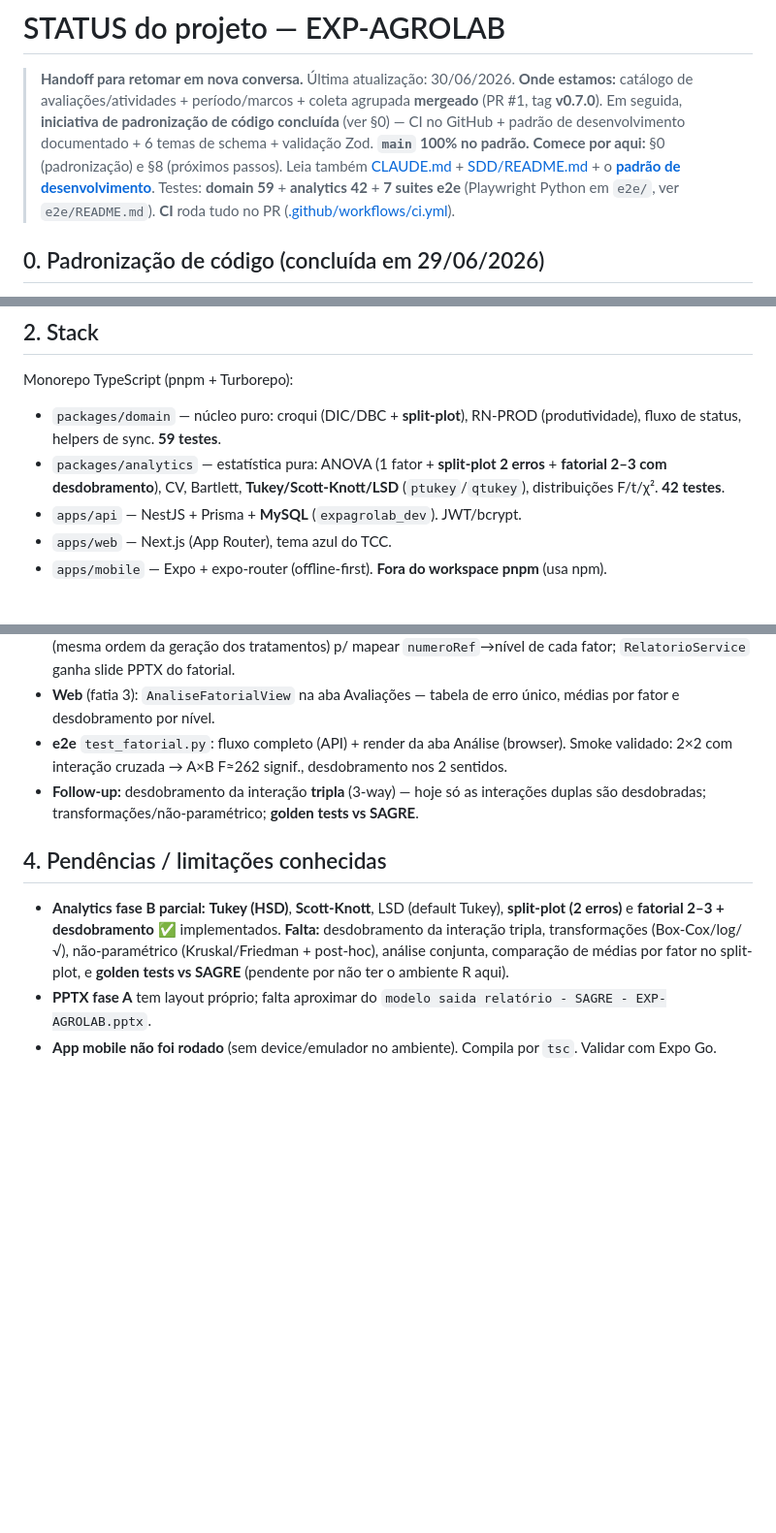
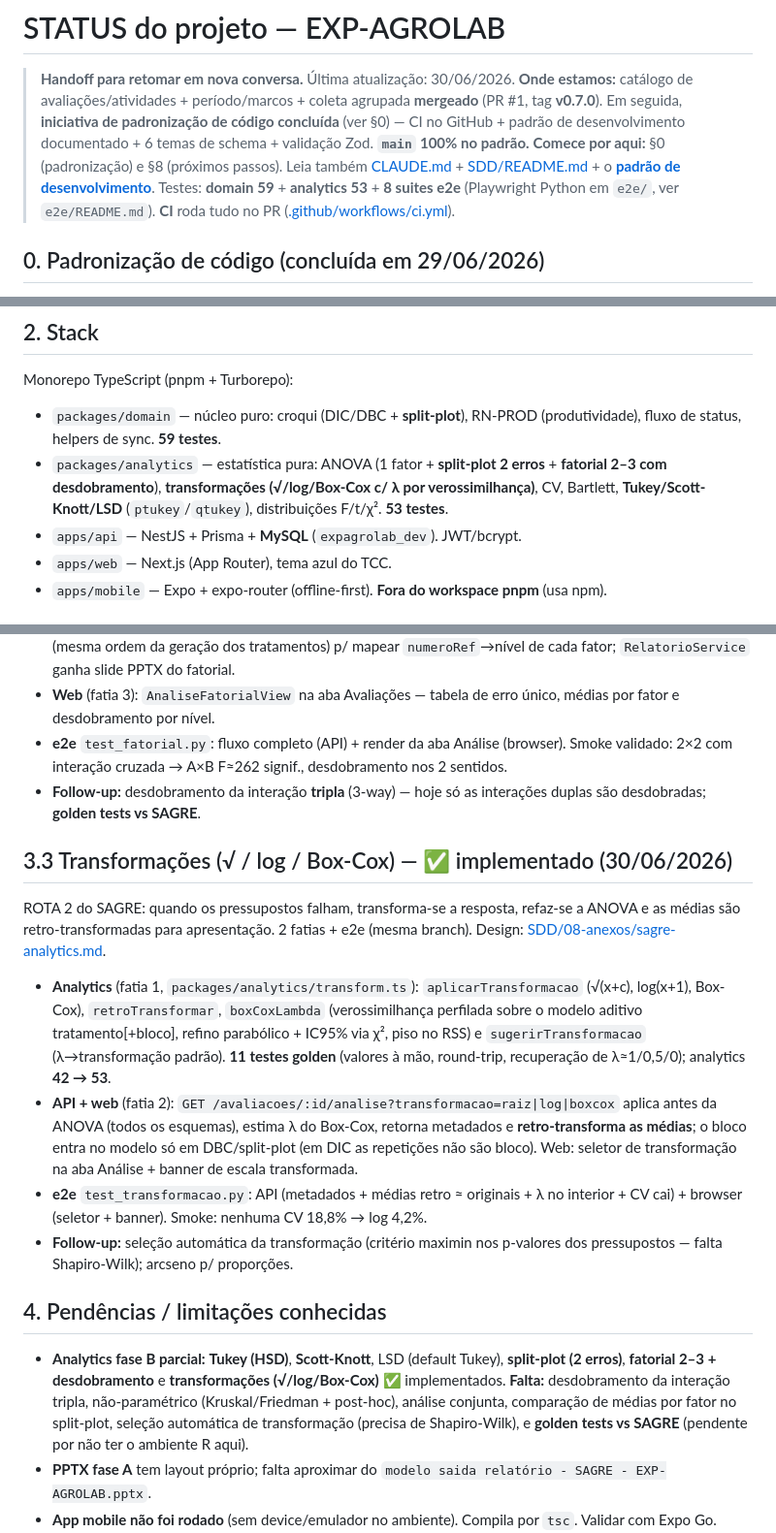
Before and after one commit to PaulohSouza/exp-agro-lab, a Markdown page: STATUS.md, 3 parts joined by grey strips. Shown at 97% size. Drawn GitHub-style; blank space fills up the shorter version.

Commit message:
docs: transformações (√/log/Box-Cox) implementadas (STATUS §3.3 + SDD)
STATUS §3.3 (nova seção), §4/§8.2 e contagem de testes (analytics 53, 8 suites
e2e). SDD sagre-analytics: Fase B marca transformações como ✅.

Co-Authored-By: Claude Opus 4.8 (1M context) <noreply@anthropic.com>

```diff
--- a/STATUS.md
+++ b/STATUS.md
@@ -3,7 +3,7 @@
 > **Handoff para retomar em nova conversa.** Última atualização: 30/06/2026.
 > **Onde estamos:** catálogo de avaliações/atividades + período/marcos + coleta agrupada **mergeado** (PR #1, tag **v0.7.0**). Em seguida, **iniciativa de padronização de código concluída** (ver §0) — CI no GitHub + padrão de desenvolvimento documentado + 6 temas de schema + validação Zod. **`main` 100% no padrão.**
 > **Comece por aqui:** §0 (padronização) e §8 (próximos passos). Leia também [CLAUDE.md](CLAUDE.md) + [SDD/README.md](SDD/README.md) + o **[padrão de desenvolvimento](SDD/03-arquitetura/04-padroes-desenvolvimento.md)**.
-> Testes: **domain 59** + **analytics 42** + **7 suites e2e** (Playwright Python em `e2e/`, ver `e2e/README.md`). **CI** roda tudo no PR ([.github/workflows/ci.yml](.github/workflows/ci.yml)).
+> Testes: **domain 59** + **analytics 53** + **8 suites e2e** (Playwright Python em `e2e/`, ver `e2e/README.md`). **CI** roda tudo no PR ([.github/workflows/ci.yml](.github/workflows/ci.yml)).
 
 ## 0. Padronização de código (concluída em 29/06/2026)
 Iniciativa para alinhar todo o código a um padrão único — ver **[SDD/03-arquitetura/04-padroes-desenvolvimento.md](SDD/03-arquitetura/04-padroes-desenvolvimento.md)** (§12 = progresso). Tudo mergeado na `main`, cada etapa verificada (typecheck + 59+24 testes + build + reseed + 5 e2e):
@@ -21,7 +21,7 @@ Sistema de gestão de experimentos agronômicos e laboratoriais: experimentos de
 ## 2. Stack
 Monorepo TypeScript (pnpm + Turborepo):
 - `packages/domain` — núcleo puro: croqui (DIC/DBC + **split-plot**), RN-PROD (produtividade), fluxo de status, helpers de sync. **59 testes**.
-- `packages/analytics` — estatística pura: ANOVA (1 fator + **split-plot 2 erros** + **fatorial 2–3 com desdobramento**), CV, Bartlett, **Tukey/Scott-Knott/LSD** (`ptukey`/`qtukey`), distribuições F/t/χ². **42 testes**.
+- `packages/analytics` — estatística pura: ANOVA (1 fator + **split-plot 2 erros** + **fatorial 2–3 com desdobramento**), **transformações (√/log/Box-Cox c/ λ por verossimilhança)**, CV, Bartlett, **Tukey/Scott-Knott/LSD** (`ptukey`/`qtukey`), distribuições F/t/χ². **53 testes**.
 - `apps/api` — NestJS + Prisma + **MySQL** (`expagrolab_dev`). JWT/bcrypt.
 - `apps/web` — Next.js (App Router), tema azul do TCC.
 - `apps/mobile` — Expo + expo-router (offline-first). **Fora do workspace pnpm** (usa npm).
@@ -84,10 +84,17 @@ Fatorial 2–3 fatores cruzados em DIC/DBC, **erro único** (≠ split-plot), co
 - **API** (fatia 2): ramo `FATORIAL` em `AvaliacoesService.analise` — reconstrói o produto cartesiano dos níveis (mesma ordem da geração dos tratamentos) p/ mapear `numeroRef`→nível de cada fator; `RelatorioService` ganha slide PPTX do fatorial.
 - **Web** (fatia 3): `AnaliseFatorialView` na aba Avaliações — tabela de erro único, médias por fator e desdobramento por nível.
 - **e2e** `test_fatorial.py`: fluxo completo (API) + render da aba Análise (browser). Smoke validado: 2×2 com interação cruzada → A×B F≈262 signif., desdobramento nos 2 sentidos.
-- **Follow-up:** desdobramento da interação **tripla** (3-way) — hoje só as interações duplas são desdobradas; transformações/não-paramétrico; **golden tests vs SAGRE**.
+- **Follow-up:** desdobramento da interação **tripla** (3-way) — hoje só as interações duplas são desdobradas; **golden tests vs SAGRE**.
+
+## 3.3 Transformações (√ / log / Box-Cox) — ✅ implementado (30/06/2026)
+ROTA 2 do SAGRE: quando os pressupostos falham, transforma-se a resposta, refaz-se a ANOVA e as médias são retro-transformadas para apresentação. 2 fatias + e2e (mesma branch). Design: [SDD/08-anexos/sagre-analytics.md](SDD/08-anexos/sagre-analytics.md).
+- **Analytics** (fatia 1, `packages/analytics/transform.ts`): `aplicarTransformacao` (√(x+c), log(x+1), Box-Cox), `retroTransformar`, `boxCoxLambda` (verossimilhança perfilada sobre o modelo aditivo tratamento[+bloco], refino parabólico + IC95% via χ², piso no RSS) e `sugerirTransformacao` (λ→transformação padrão). **11 testes golden** (valores à mão, round-trip, recuperação de λ≈1/0,5/0); analytics **42 → 53**.
+- **API + web** (fatia 2): `GET /avaliacoes/:id/analise?transformacao=raiz|log|boxcox` aplica antes da ANOVA (todos os esquemas), estima λ do Box-Cox, retorna metadados e **retro-transforma as médias**; o bloco entra no modelo só em DBC/split-plot (em DIC as repetições não são bloco). Web: seletor de transformação na aba Análise + banner de escala transformada.
+- **e2e** `test_transformacao.py`: API (metadados + médias retro ≈ originais + λ no interior + CV cai) + browser (seletor + banner). Smoke: nenhuma CV 18,8% → log 4,2%.
+- **Follow-up:** seleção automática da transformação (critério maximin nos p-valores dos pressupostos — falta Shapiro-Wilk); arcseno p/ proporções.
 
 ## 4. Pendências / limitações conhecidas
-- **Analytics fase B parcial:** **Tukey (HSD)**, **Scott-Knott**, LSD (default Tukey), **split-plot (2 erros)** e **fatorial 2–3 + desdobramento** ✅ implementados. **Falta:** desdobramento da interação tripla, transformações (Box-Cox/log/√), não-paramétrico (Kruskal/Friedman + post-hoc), análise conjunta, comparação de médias por fator no split-plot, e **golden tests vs SAGRE** (pendente por não ter o ambiente R aqui).
+- **Analytics fase B parcial:** **Tukey (HSD)**, **Scott-Knott**, LSD (default Tukey), **split-plot (2 erros)**, **fatorial 2–3 + desdobramento** e **transformações (√/log/Box-Cox)** ✅ implementados. **Falta:** desdobramento da interação tripla, não-paramétrico (Kruskal/Friedman + post-hoc), análise conjunta, comparação de médias por fator no split-plot, seleção automática de transformação (precisa de Shapiro-Wilk), e **golden tests vs SAGRE** (pendente por não ter o ambiente R aqui).
 - **PPTX fase A** tem layout próprio; falta aproximar do `modelo saida relatório - SAGRE - EXP-AGROLAB.pptx`.
 - **App mobile não foi rodado** (sem device/emulador no ambiente). Compila por `tsc`. Validar com Expo Go.
 - E-mails em modo **SIMULATE** (arquivos em `apps/api/email-previews/`), não envia de verdade.
```
Also changed, not shown: other parts of STATUS.md (+2 -2 lines), SDD/08-anexos/sagre-analytics.md (+1 -1 lines).
